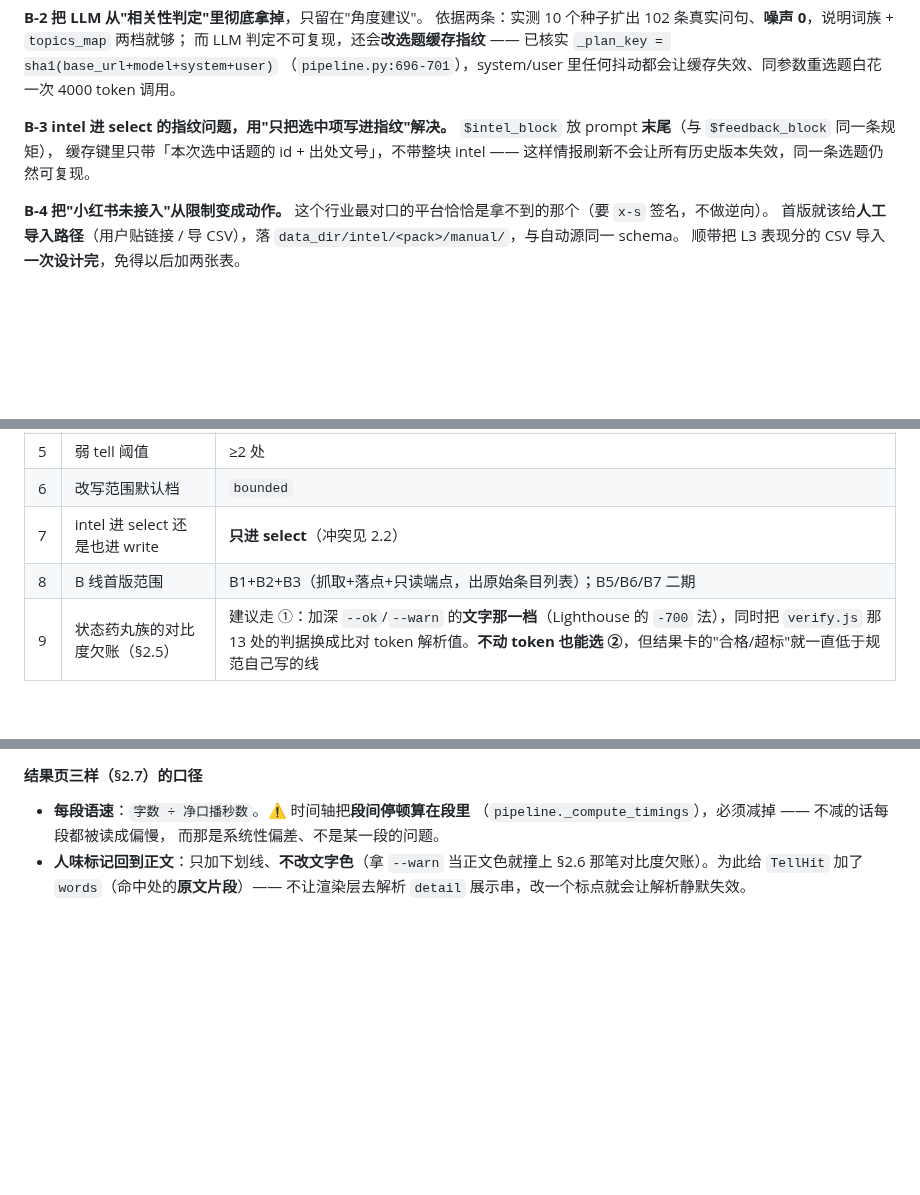
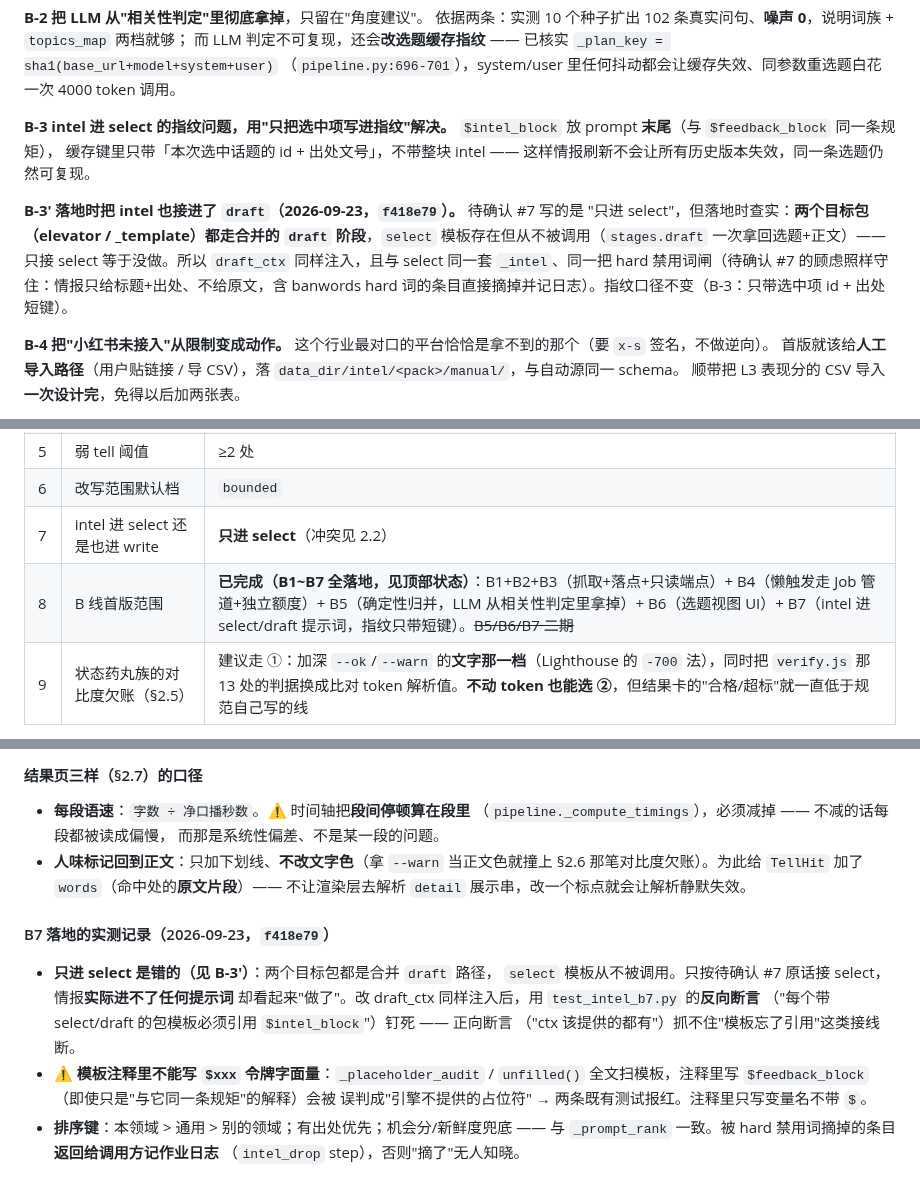
Before and after one commit to stevie-du/talk-script-agent, a Markdown page: docs/需求方案-去AI味与热点情报.md, 3 parts joined by grey strips. Drawn GitHub-style; blank space fills up the shorter version.

Commit message:
需求方案：B7 落地后同步待确认#8（B1~B7 全完成）+ §2.11 记录实测决策
- 待确认 #8 从『B5/B6/B7 二期』改为『B1~B7 全落地』
- B-3'：说明为什么 unlock draft 也进（两个目标包都走合并 draft 路径，select
  模板从不被调用，只接 select 等于没做）—— 待确认 #7『只进 select』被实测修正
- §2.11 记 B7 实测：模板注释  令牌字面量会被占位符审计误扫；反向断言
  防『模板忘了引用』；hard 禁用词摘除记作业日志

```diff
--- a/docs/需求方案-去AI味与热点情报.md
+++ b/docs/需求方案-去AI味与热点情报.md
@@ -401,6 +401,13 @@ DeepSeek 的前缀缓存，实测不成立：`$feedback_block` 已经在**用户
 缓存键里只带「本次选中话题的 id + 出处文号」，不带整块 intel ——
 这样情报刷新不会让所有历史版本失效，同一条选题仍然可复现。
 
+**B-3' 落地时把 intel 也接进了 `draft`（2026-09-23，`f418e79`）。** 待确认 #7 写的是
+"只进 select"，但落地时查实：**两个目标包（elevator / _template）都走合并的 `draft`
+阶段**，`select` 模板存在但从不被调用（`stages.draft` 一次拿回选题+正文）——只接
+select 等于没做。所以 `draft_ctx` 同样注入，且与 select 同一套 `_intel`、同一把
+hard 禁用词闸（待确认 #7 的顾虑照样守住：情报只给标题+出处、不给原文，含 banwords
+hard 词的条目直接摘掉并记日志）。指纹口径不变（B-3：只带选中项 id + 出处短键）。
+
 **B-4 把"小红书未接入"从限制变成动作。** 这个行业最对口的平台恰恰是拿不到的那个（要 `x-s` 签名，不做逆向）。
 首版就该给**人工导入路径**（用户贴链接 / 导 CSV），落 `data_dir/intel/<pack>/manual/`，与自动源同一 schema。
 顺带把 L3 表现分的 CSV 导入**一次设计完**，免得以后加两张表。
@@ -475,7 +482,7 @@ AI tells 落于 2d6b54d；两条 checker 返回路径都带 `ai_report`
 | 5 | 弱 tell 阈值 | ≥2 处 |
 | 6 | 改写范围默认档 | `bounded` |
 | 7 | intel 进 select 还是也进 write | **只进 select**（冲突见 2.2） |
-| 8 | B 线首版范围 | B1+B2+B3（抓取+落点+只读端点，出原始条目列表）；B5/B6/B7 二期 |
+| 8 | B 线首版范围 | **已完成（B1~B7 全落地，见顶部状态）**：B1+B2+B3（抓取+落点+只读端点）+ B4（懒触发走 Job 管道+独立额度）+ B5（确定性归并，LLM 从相关性判定里拿掉）+ B6（选题视图 UI）+ B7（intel 进 select/draft 提示词，指纹只带短键）。~~B5/B6/B7 二期~~ |
 | 9 | 状态药丸族的对比度欠账（§2.5） | 建议走 ①：加深 `--ok`/`--warn` 的**文字那一档**（Lighthouse 的 `-700` 法），同时把 `verify.js` 那 13 处的判据换成比对 token 解析值。**不动 token 也能选 ②**，但结果卡的"合格/超标"就一直低于规范自己写的线 |
 
 确认后按：L1 模块 → 对账测试 → 校准分布 → 接线 checker → 抓取器 → 端点 → UI 的顺序实施。
@@ -574,3 +581,17 @@ E（事件）        = exp(−Δ天 / τ)，τ 按来源角色（热榜 3 / 雷
 - **人味标记回到正文**：只加下划线、**不改文字色**（拿 `--warn` 当正文色就撞上
   §2.6 那笔对比度欠账）。为此给 `TellHit` 加了 `words`（命中处的**原文片段**）——
   不让渲染层去解析 `detail` 展示串，改一个标点就会让解析静默失效。
+
+#### B7 落地的实测记录（2026-09-23，`f418e79`）
+
+- **只进 select 是错的（见 B-3'）**：两个目标包都是合并 `draft` 路径，
+  `select` 模板从不被调用。只按待确认 #7 原话接 select，情报**实际进不了任何提示词**
+  却看起来"做了"。改 draft_ctx 同样注入后，用 `test_intel_b7.py` 的**反向断言**
+  （"每个带 select/draft 的包模板必须引用 `$intel_block`"）钉死 —— 正向断言
+  （"ctx 该提供的都有"）抓不住"模板忘了引用"这类接线断。
+- **⚠ 模板注释里不能写 `$xxx` 令牌字面量**：`_placeholder_audit` / `unfilled()`
+  全文扫模板，注释里写 `$feedback_block`（即使只是"与它同一条规矩"的解释）会被
+  误判成"引擎不提供的占位符" → 两条既有测试报红。注释里只写变量名不带 `$`。
+- **排序键**：本领域 > 通用 > 别的领域；有出处优先；机会分/新鲜度兜底 ——
+  与 `_prompt_rank` 一致。被 hard 禁用词摘掉的条目**返回给调用方记作业日志**
+  （`intel_drop` step），否则"摘了"无人知晓。
```
